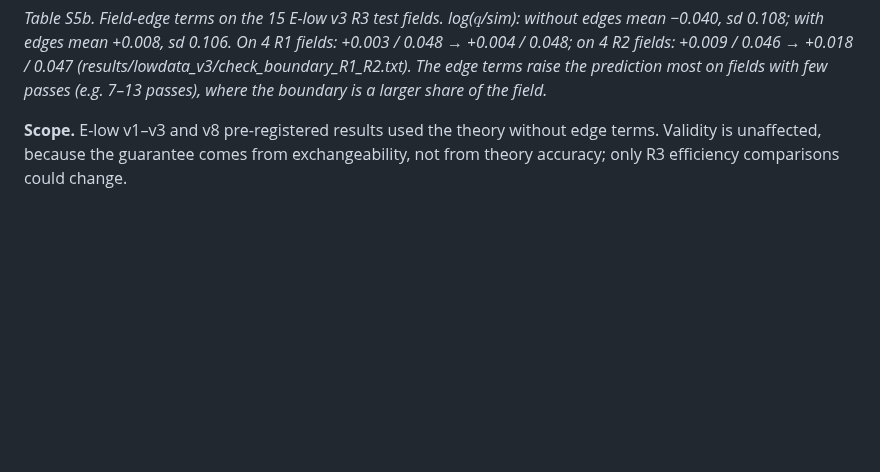
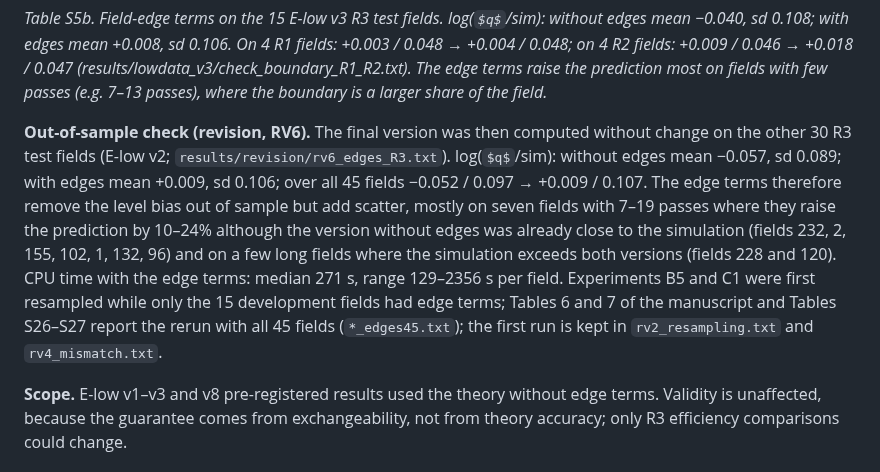
Before and after one commit to michaeln2026j-ops/11111, a Markdown page: docs/paper/supplementary.md, the part around the change. Drawn GitHub-style; some formulas as TeX source; blank space fills up the shorter version.

```diff
--- a/docs/paper/supplementary.md
+++ b/docs/paper/supplementary.md
@@ -139,6 +139,8 @@ Per-field results of the final version (theory without edges $q_\mathrm{old}$, w
 | 21 | 15 | 0.386 | 0.388 | 0.381 |
 
 *Table S5b. Field-edge terms on the 15 E-low v3 R3 test fields. log($q$/sim): without edges mean −0.040, sd 0.108; with edges mean +0.008, sd 0.106. On 4 R1 fields: +0.003 / 0.048 → +0.004 / 0.048; on 4 R2 fields: +0.009 / 0.046 → +0.018 / 0.047 (results/lowdata_v3/check_boundary_R1_R2.txt). The edge terms raise the prediction most on fields with few passes (e.g. 7–13 passes), where the boundary is a larger share of the field.*
+
+**Out-of-sample check (revision, RV6).** The final version was then computed without change on the other 30 R3 test fields (E-low v2; `results/revision/rv6_edges_R3.txt`). log($q$/sim): without edges mean −0.057, sd 0.089; with edges mean +0.009, sd 0.106; over all 45 fields −0.052 / 0.097 → +0.009 / 0.107. The edge terms therefore remove the level bias out of sample but add scatter, mostly on seven fields with 7–19 passes where they raise the prediction by 10–24% although the version without edges was already close to the simulation (fields 232, 2, 155, 102, 1, 132, 96) and on a few long fields where the simulation exceeds both versions (fields 228 and 120). CPU time with the edge terms: median 271 s, range 129–2356 s per field. Experiments B5 and C1 were first resampled while only the 15 development fields had edge terms; Tables 6 and 7 of the manuscript and Tables S26–S27 report the rerun with all 45 fields (`*_edges45.txt`); the first run is kept in `rv2_resampling.txt` and `rv4_mismatch.txt`.
 
 **Scope.** E-low v1–v3 and v8 pre-registered results used the theory without edge terms. Validity is unaffected, because the guarantee comes from exchangeability, not from theory accuracy; only R3 efficiency comparisons could change.
 
```
Also changed, not shown: docs/paper/manuscript.md (+1 -1 lines), figures/paper/fig_theory_vs_sim.png, 4 other files.
